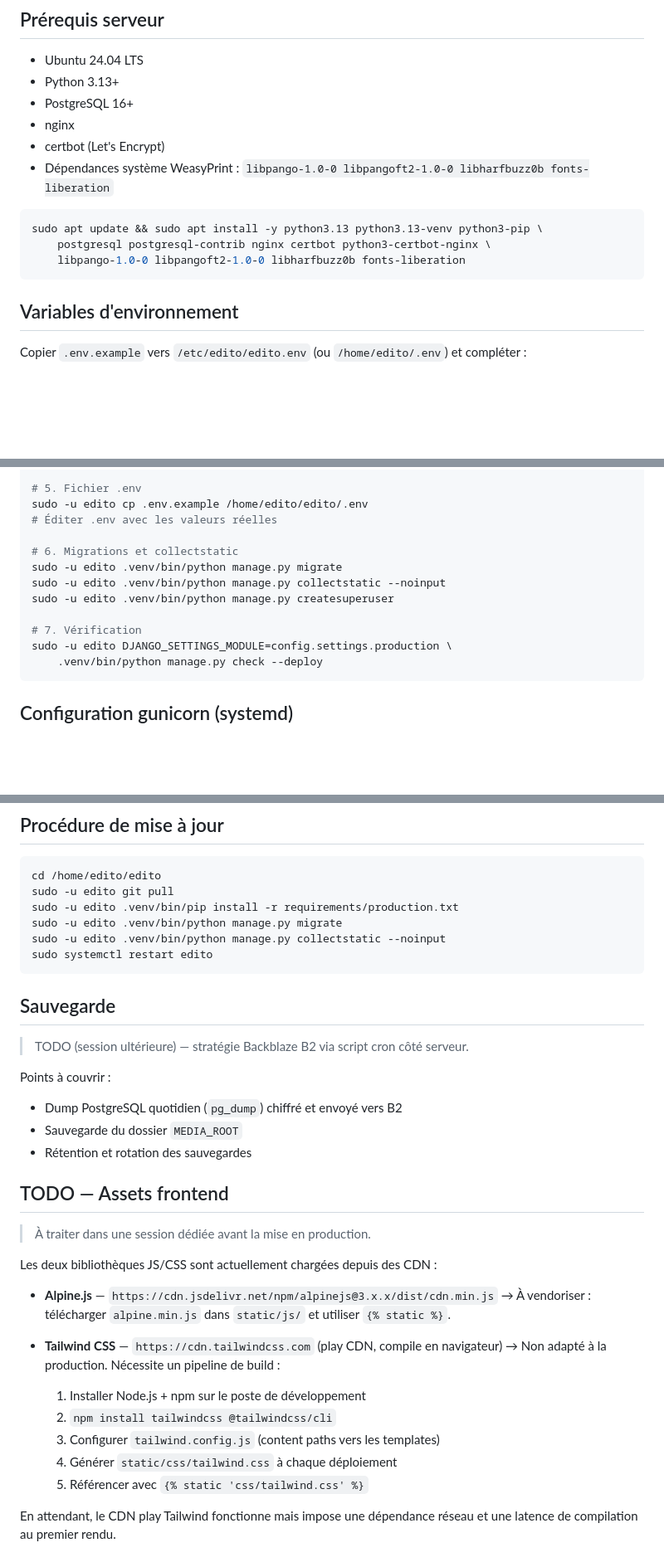
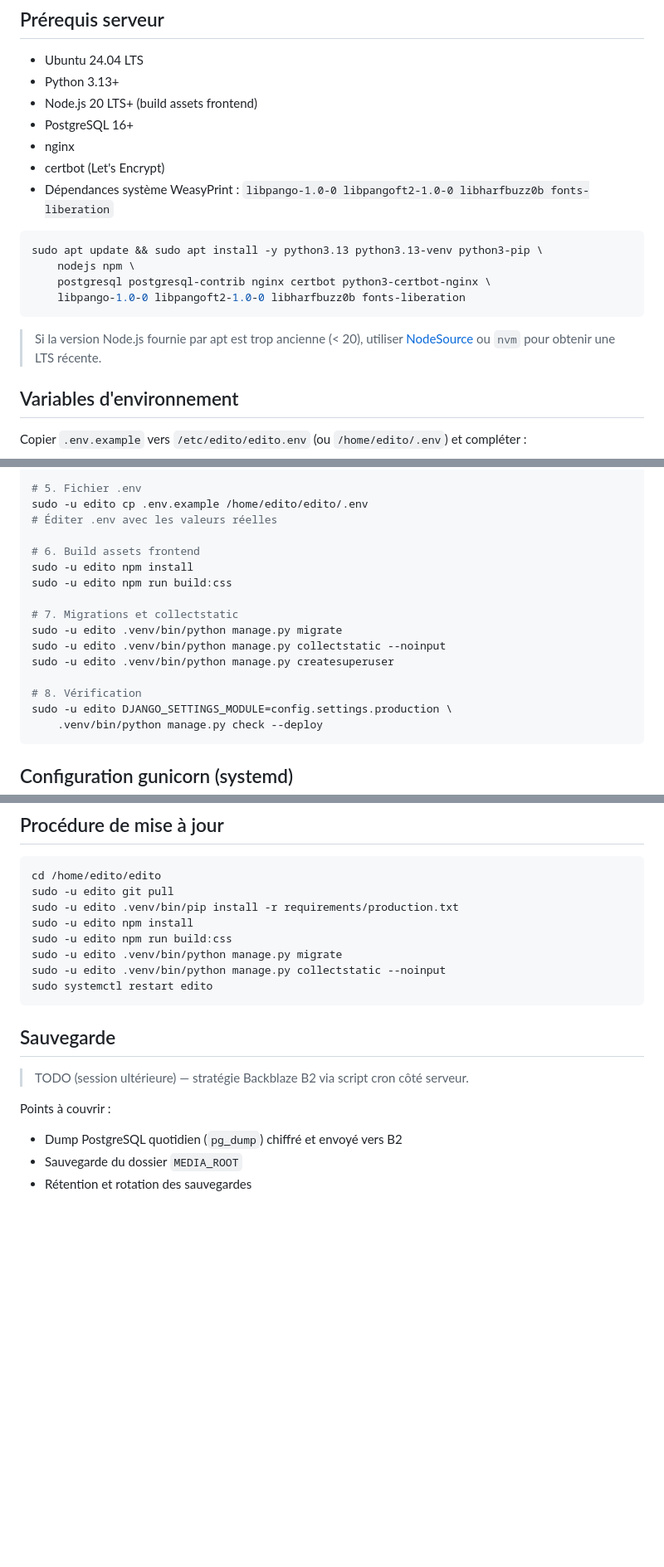
Before and after one commit to Hsbtqemy/larevue, a Markdown page: DEPLOYMENT.md, 3 parts joined by grey strips. Shown at 83% size. Rendered like a GitHub page; blank space fills up the shorter version.

Commit message:
docs: DEPLOYMENT.md — intègre le build assets frontend
- Prérequis : Node.js 20 LTS+ (apt ou nvm)
- Setup initial : npm install + npm run build:css avant collectstatic
- Mise à jour : idem dans la procédure de déploiement
- Retire le TODO assets frontend (résolu)

Co-Authored-By: Claude Sonnet 4.6 <noreply@anthropic.com>

````diff
--- a/DEPLOYMENT.md
+++ b/DEPLOYMENT.md
@@ -4,6 +4,7 @@
 
 - Ubuntu 24.04 LTS
 - Python 3.13+
+- Node.js 20 LTS+ (build assets frontend)
 - PostgreSQL 16+
 - nginx
 - certbot (Let's Encrypt)
@@ -11,9 +12,14 @@
 
 ```bash
 sudo apt update && sudo apt install -y python3.13 python3.13-venv python3-pip \
+    nodejs npm \
     postgresql postgresql-contrib nginx certbot python3-certbot-nginx \
     libpango-1.0-0 libpangoft2-1.0-0 libharfbuzz0b fonts-liberation
 ```
+
+> Si la version Node.js fournie par apt est trop ancienne (< 20), utiliser
+> [NodeSource](https://github.com/nodesource/distributions) ou `nvm` pour
+> obtenir une LTS récente.
 
 ## Variables d'environnement
 
@@ -68,12 +74,16 @@ sudo -u edito .venv/bin/pip install -r requirements/production.txt
 sudo -u edito cp .env.example /home/edito/edito/.env
 # Éditer .env avec les valeurs réelles
 
-# 6. Migrations et collectstatic
+# 6. Build assets frontend
+sudo -u edito npm install
+sudo -u edito npm run build:css
+
+# 7. Migrations et collectstatic
 sudo -u edito .venv/bin/python manage.py migrate
 sudo -u edito .venv/bin/python manage.py collectstatic --noinput
 sudo -u edito .venv/bin/python manage.py createsuperuser
 
-# 7. Vérification
+# 8. Vérification
 sudo -u edito DJANGO_SETTINGS_MODULE=config.settings.production \
     .venv/bin/python manage.py check --deploy
 ```
@@ -168,6 +178,8 @@ Le renouvellement automatique est configuré par certbot via un timer systemd.
 cd /home/edito/edito
 sudo -u edito git pull
 sudo -u edito .venv/bin/pip install -r requirements/production.txt
+sudo -u edito npm install
+sudo -u edito npm run build:css
 sudo -u edito .venv/bin/python manage.py migrate
 sudo -u edito .venv/bin/python manage.py collectstatic --noinput
 sudo systemctl restart edito
@@ -181,23 +193,3 @@ Points à couvrir :
 - Dump PostgreSQL quotidien (`pg_dump`) chiffré et envoyé vers B2
 - Sauvegarde du dossier `MEDIA_ROOT`
 - Rétention et rotation des sauvegardes
-
-## TODO — Assets frontend
-
-> À traiter dans une session dédiée avant la mise en production.
-
-Les deux bibliothèques JS/CSS sont actuellement chargées depuis des CDN :
-
-- **Alpine.js** — `https://cdn.jsdelivr.net/npm/alpinejs@3.x.x/dist/cdn.min.js`
-  → À vendoriser : télécharger `alpine.min.js` dans `static/js/` et utiliser `{% static %}`.
-
-- **Tailwind CSS** — `https://cdn.tailwindcss.com` (play CDN, compile en navigateur)
-  → Non adapté à la production. Nécessite un pipeline de build :
-  1. Installer Node.js + npm sur le poste de développement
-  2. `npm install tailwindcss @tailwindcss/cli`
-  3. Configurer `tailwind.config.js` (content paths vers les templates)
-  4. Générer `static/css/tailwind.css` à chaque déploiement
-  5. Référencer avec `{% static 'css/tailwind.css' %}`
-
-En attendant, le CDN play Tailwind fonctionne mais impose une dépendance réseau
-et une latence de compilation au premier rendu.
````
